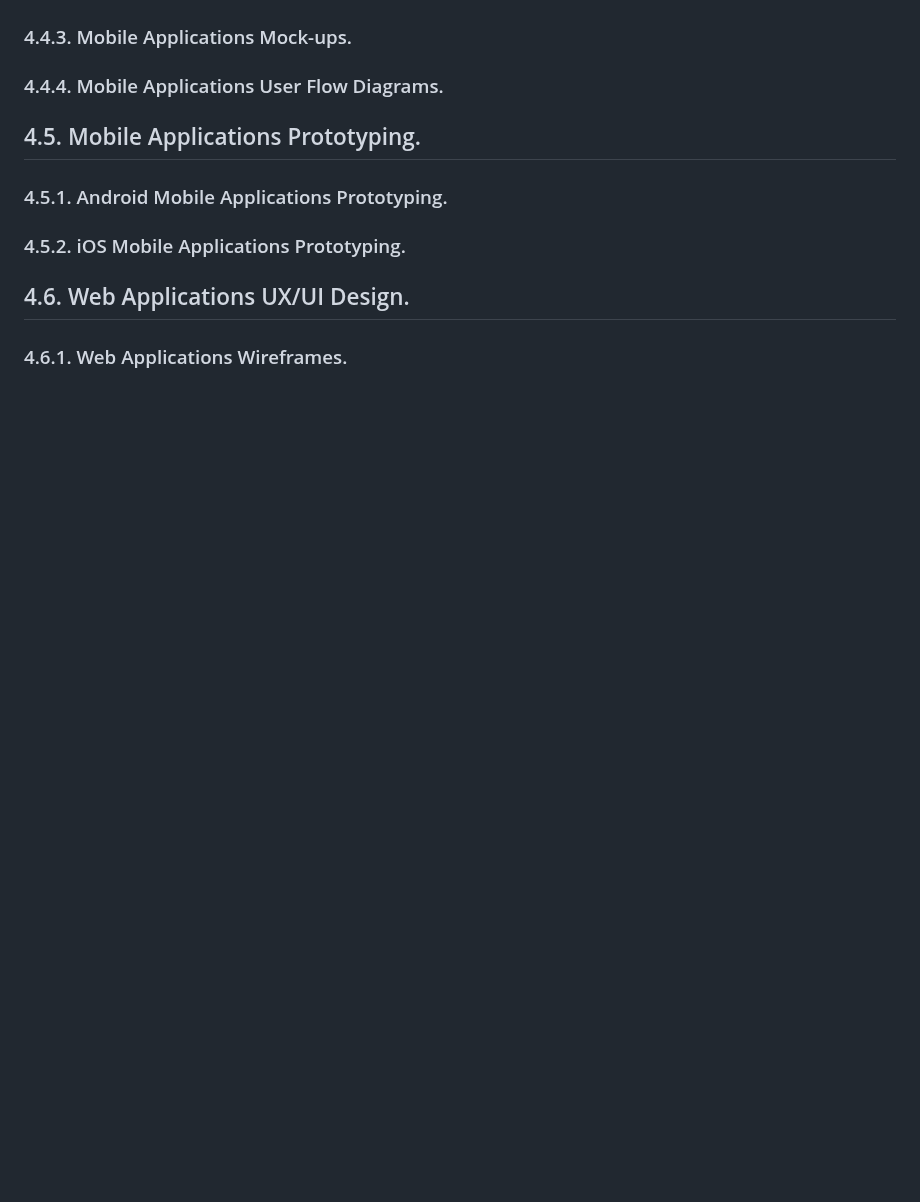
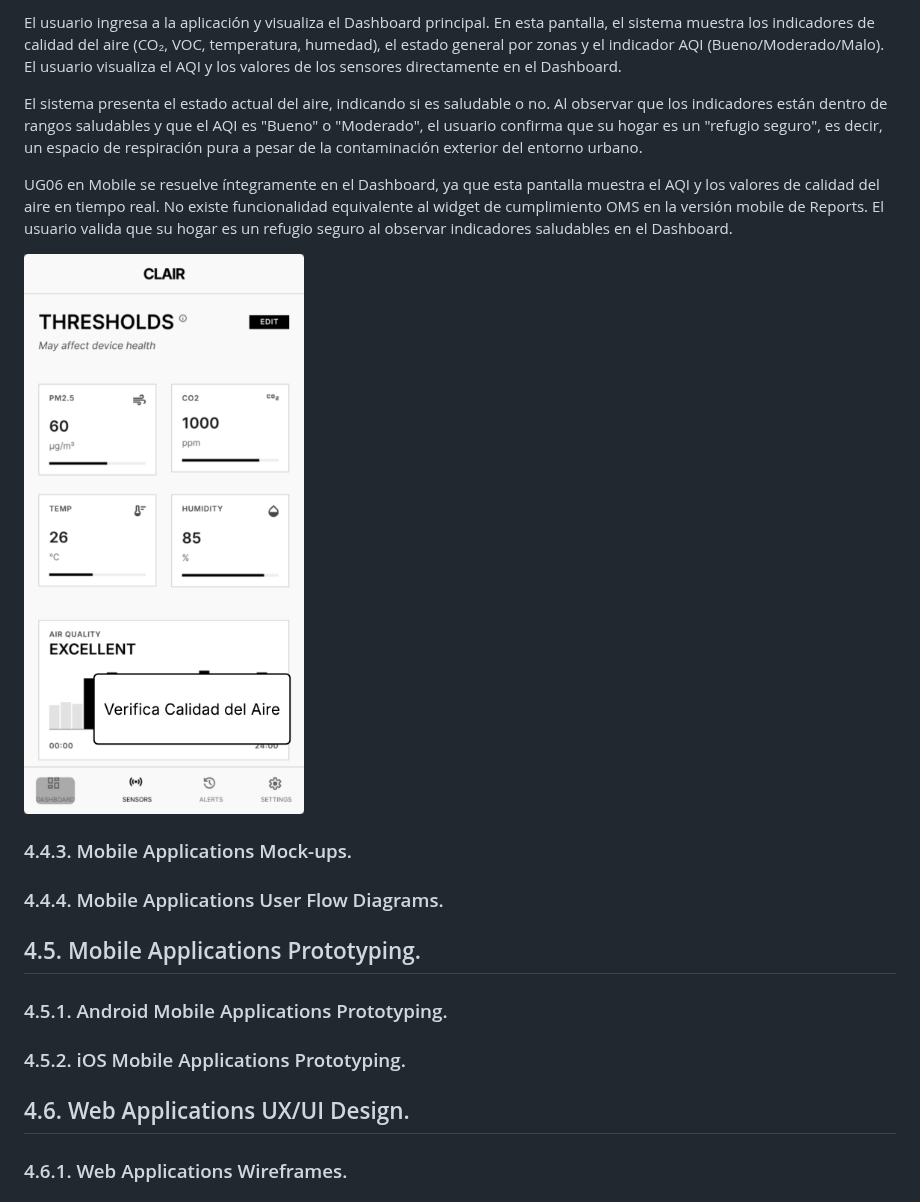
Before and after one commit to bananawire/deis-report, a Markdown page: chapters/chapter4.md, the part around one of its changes. GitHub-like rendering; pictures changed too: assets/mobileapp-wireflows/mobileapp-wflow2.png (added); blank space fills up the shorter version.

Commit message:
docs: add mobile app wireflow diagrams documentation.

```diff
--- a/chapters/chapter4.md
+++ b/chapters/chapter4.md
@@ -142,3 +180,10 @@ La pantalla de alertas consolida las notificaciones generadas por el sistema Cla
+El usuario ingresa a la aplicación y visualiza el Dashboard principal. En esta pantalla, el sistema muestra los indicadores de calidad del aire (CO₂, VOC, temperatura, humedad), el estado general por zonas y el indicador AQI (Bueno/Moderado/Malo). El usuario visualiza el AQI y los valores de los sensores directamente en el Dashboard.
+
+El sistema presenta el estado actual del aire, indicando si es saludable o no. Al observar que los indicadores están dentro de rangos saludables y que el AQI es "Bueno" o "Moderado", el usuario confirma que su hogar es un "refugio seguro", es decir, un espacio de respiración pura a pesar de la contaminación exterior del entorno urbano.
+
+UG06 en Mobile se resuelve íntegramente en el Dashboard, ya que esta pantalla muestra el AQI y los valores de calidad del aire en tiempo real. No existe funcionalidad equivalente al widget de cumplimiento OMS en la versión mobile de Reports. El usuario valida que su hogar es un refugio seguro al observar indicadores saludables en el Dashboard.
+
+<img src="../assets/mobileapp-wireflows/mobileapp-wflow2.png" alt="mobileapp-wflow2" width="340">
 
 ### 4.4.3. Mobile Applications Mock-ups.
 
```
Also changed, not shown: other parts of chapters/chapter4.md (+38 -0 lines), versions.md (+1 -0 lines), assets/mobileapp-wireflows/mobileapp-wflow1.png (added).
